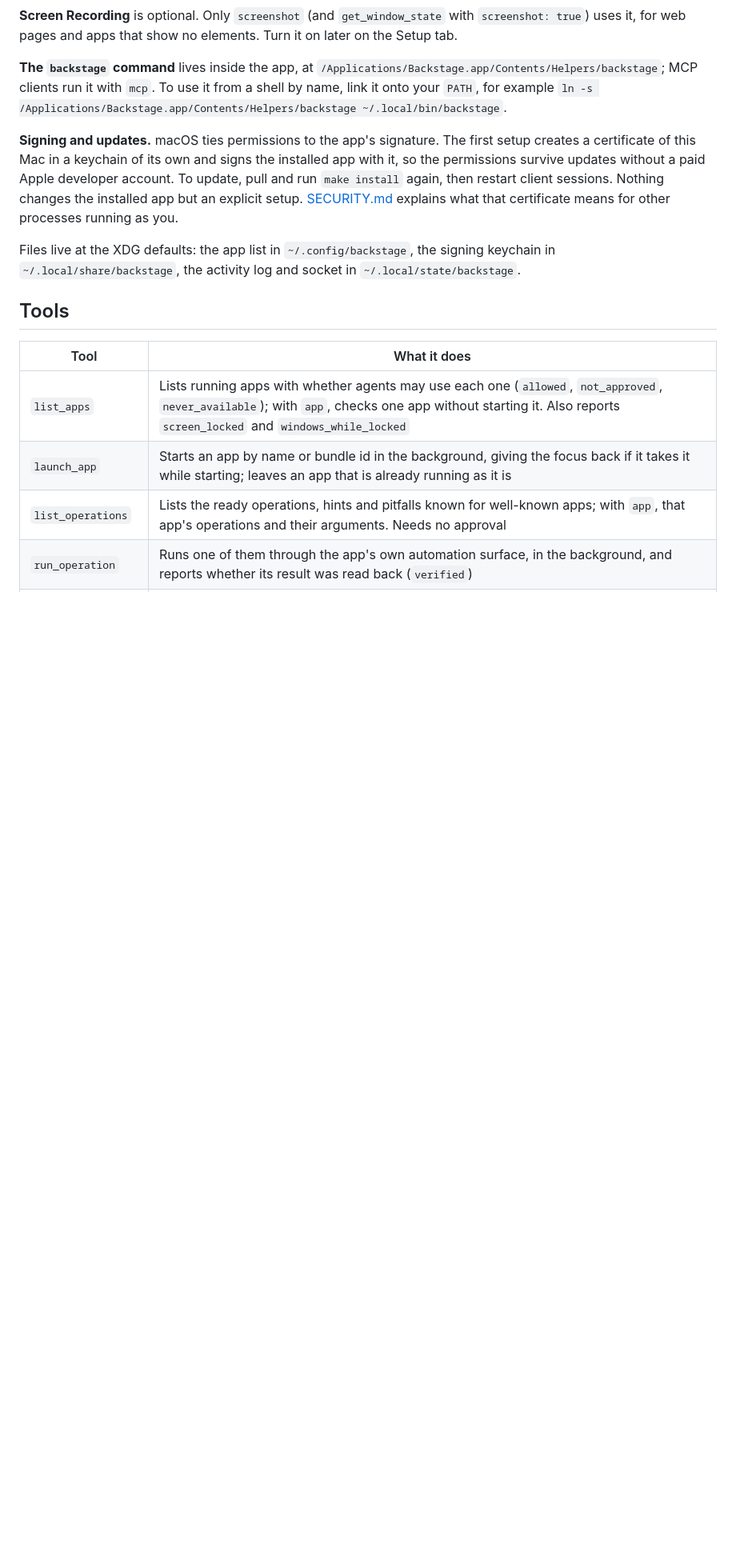
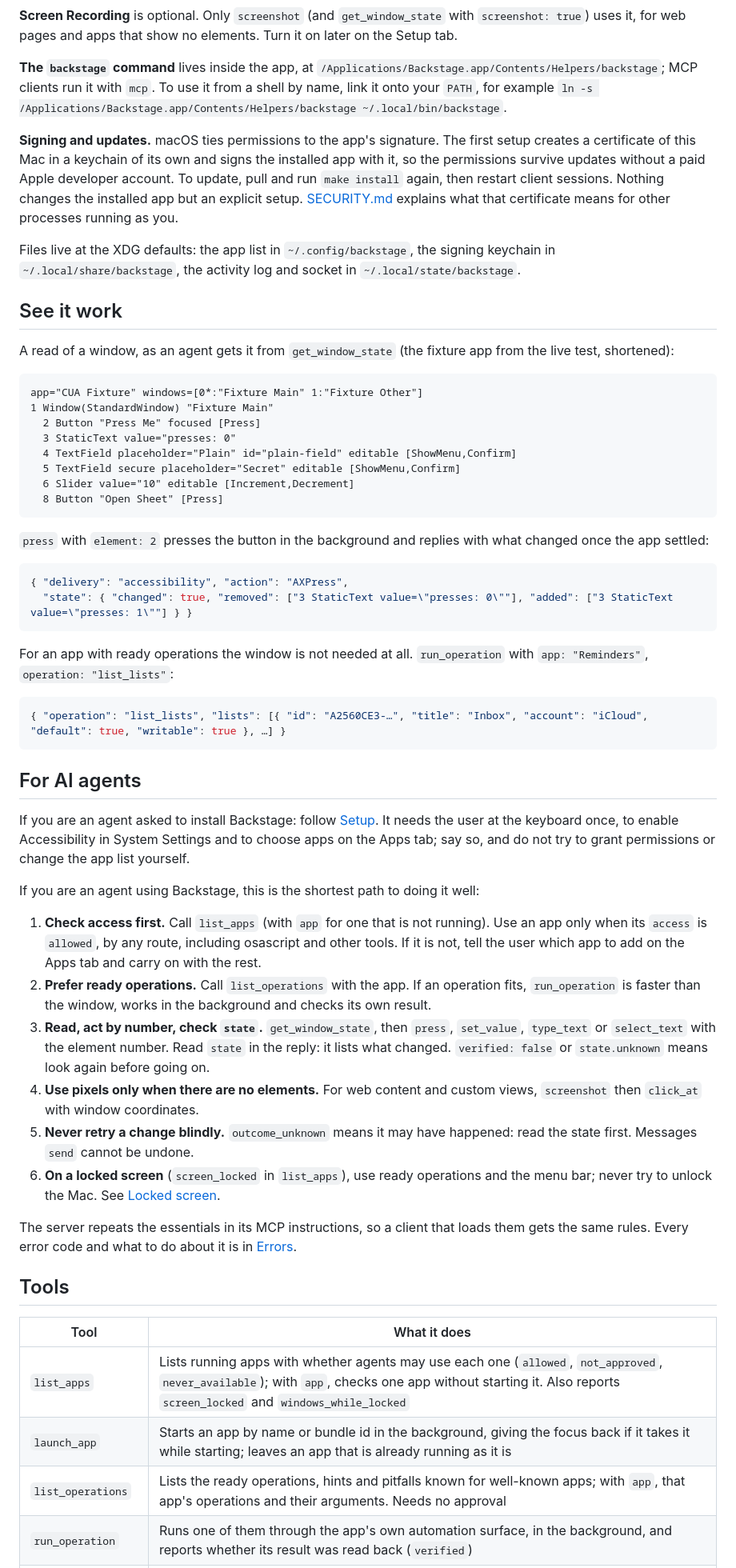
Before and after one commit to padmk/backstage, a Markdown page: README.md, the part around one of its changes. Shown at 80% size. GitHub-like rendering; blank space fills up the shorter version.

````diff
--- a/README.md
+++ b/README.md
@@ -44,6 +69,49 @@ make install
 **Signing and updates.** macOS ties permissions to the app's signature. The first setup creates a certificate of this Mac in a keychain of its own and signs the installed app with it, so the permissions survive updates without a paid Apple developer account. To update, pull and run `make install` again, then restart client sessions. Nothing changes the installed app but an explicit setup. [SECURITY.md](SECURITY.md#signing) explains what that certificate means for other processes running as you.
 
 Files live at the XDG defaults: the app list in `~/.config/backstage`, the signing keychain in `~/.local/share/backstage`, the activity log and socket in `~/.local/state/backstage`.
+
+## See it work
+
+A read of a window, as an agent gets it from `get_window_state` (the fixture app from the live test, shortened):
+
+```text
+app="CUA Fixture" windows=[0*:"Fixture Main" 1:"Fixture Other"]
+1 Window(StandardWindow) "Fixture Main"
+  2 Button "Press Me" focused [Press]
+  3 StaticText value="presses: 0"
+  4 TextField placeholder="Plain" id="plain-field" editable [ShowMenu,Confirm]
+  5 TextField secure placeholder="Secret" editable [ShowMenu,Confirm]
+  6 Slider value="10" editable [Increment,Decrement]
+  8 Button "Open Sheet" [Press]
+```
+
+`press` with `element: 2` presses the button in the background and replies with what changed once the app settled:
+
+```json
+{ "delivery": "accessibility", "action": "AXPress",
+  "state": { "changed": true, "removed": ["3 StaticText value=\"presses: 0\""], "added": ["3 StaticText value=\"presses: 1\""] } }
+```
+
+For an app with ready operations the window is not needed at all. `run_operation` with `app: "Reminders"`, `operation: "list_lists"`:
+
+```json
+{ "operation": "list_lists", "lists": [{ "id": "A2560CE3-…", "title": "Inbox", "account": "iCloud", "default": true, "writable": true }, …] }
+```
+
+## For AI agents
+
+If you are an agent asked to install Backstage: follow [Setup](#setup). It needs the user at the keyboard once, to enable Accessibility in System Settings and to choose apps on the Apps tab; say so, and do not try to grant permissions or change the app list yourself.
+
+If you are an agent using Backstage, this is the shortest path to doing it well:
+
+1. **Check access first.** Call `list_apps` (with `app` for one that is not running). Use an app only when its `access` is `allowed`, by any route, including osascript and other tools. If it is not, tell the user which app to add on the Apps tab and carry on with the rest.
+2. **Prefer ready operations.** Call `list_operations` with the app. If an operation fits, `run_operation` is faster than the window, works in the background and checks its own result.
+3. **Read, act by number, check `state`.** `get_window_state`, then `press`, `set_value`, `type_text` or `select_text` with the element number. Read `state` in the reply: it lists what changed. `verified: false` or `state.unknown` means look again before going on.
+4. **Use pixels only when there are no elements.** For web content and custom views, `screenshot` then `click_at` with window coordinates.
+5. **Never retry a change blindly.** `outcome_unknown` means it may have happened: read the state first. Messages `send` cannot be undone.
+6. **On a locked screen** (`screen_locked` in `list_apps`), use ready operations and the menu bar; never try to unlock the Mac. See [Locked screen](#locked-screen).
+
+The server repeats the essentials in its MCP instructions, so a client that loads them gets the same rules. Every error code and what to do about it is in [Errors](#errors).
 
 ## Tools
 
````
Also changed, not shown: other parts of README.md (+48 -7 lines), docs/images/window-activity.png (added), docs/images/window-apps.png (added), docs/images/window-setup.png (added), 1 other file.
